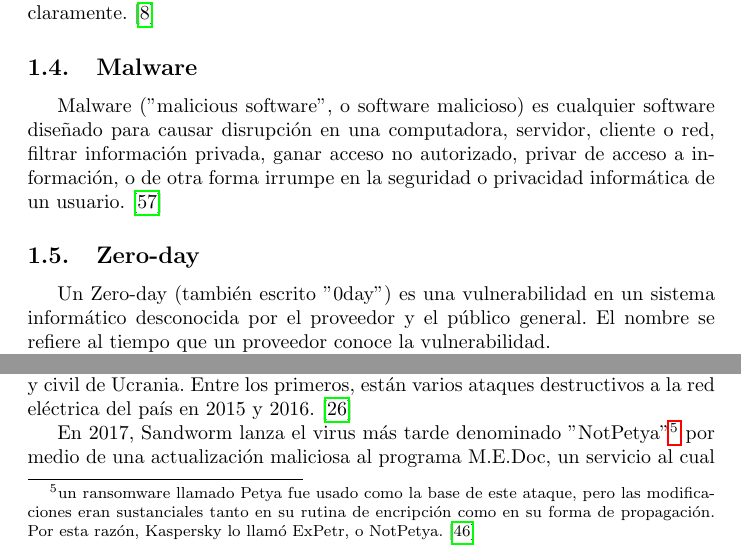
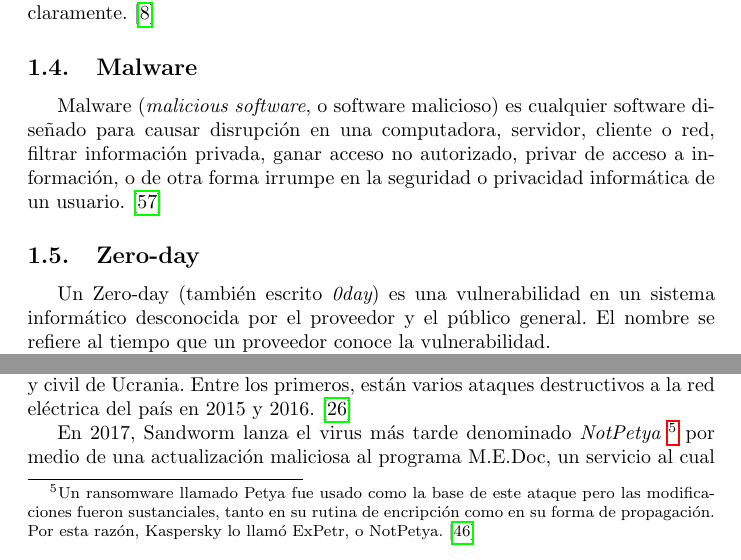
Before and after one commit to giodueck/investigacion-apt, a LaTeX paper (apt.tex): two parts of pages 2 and 12 of 25, joined at a grey line, cut so that both start at the same text. Compiled offline with pdfLaTeX.

Commit message:
Minor adjustments

```diff
--- a/apt.tex
+++ b/apt.tex
@@ -55,10 +55,10 @@ En la mayoría de los casos, el delito se comete con el fin de lucrar. Por lo ta
 Se hará esta distinción en el resto del documento: una acción es claramente un ciberdelito si busca lucrar o ataca a la sociedad civil sin objetivos militares, de lo contrario típicamente se puede hablar de una guerra o arma cibernética. Aun así, veremos más adelante que esta distinción no siempre se puede hacer claramente. \autocite{cybercrime-britannica}
 
 \subsection{Malware}
-Malware ("malicious software", o software malicioso) es cualquier software diseñado para causar disrupción en una computadora, servidor, cliente o red, filtrar información privada, ganar acceso no autorizado, privar de acceso a información, o de otra forma irrumpe en la seguridad o privacidad informática de un usuario. \autocite{tahir-malware}
+Malware ({\it malicious software}, o software malicioso) es cualquier software diseñado para causar disrupción en una computadora, servidor, cliente o red, filtrar información privada, ganar acceso no autorizado, privar de acceso a información, o de otra forma irrumpe en la seguridad o privacidad informática de un usuario. \autocite{tahir-malware}
 
 \subsection{Zero-day}
-Un Zero-day (también escrito "0day") es una vulnerabilidad en un sistema informático desconocida por el proveedor y el público general. El nombre se refiere al tiempo que un proveedor conoce la vulnerabilidad.
+Un Zero-day (también escrito {\it 0day}) es una vulnerabilidad en un sistema informático desconocida por el proveedor y el público general. El nombre se refiere al tiempo que un proveedor conoce la vulnerabilidad.
 
 Zero-days pueden ser explotados mientras no son conocidos por cualquier grupo para cualquier objetivo, incluyendo la infiltración de malware, spyware, o acceso indebido a información. Son mitigados mediante un parche por parte del proveedor, y una vez descubiertos empieza una carrera por el proveedor para lanzarlo. \autocite{symantec-zeroday}
 
@@ -237,7 +237,7 @@ Entre 2014 y 2022 ha regido un caos en el plano cibernético, el cual expertos c
     \label{fig:notpetya}
 \end{figure}
 
-En 2017, Sandworm lanza el virus más tarde denominado "NotPetya" \footnote{un ransomware llamado Petya fue usado como la base de este ataque, pero las modificaciones eran sustanciales tanto en su rutina de encripción como en su forma de propagación. Por esta razón, Kaspersky lo llamó ExPetr, o NotPetya. \autocite{kaspersky-notpetya}} por medio de una actualización maliciosa al programa M.E.Doc, un servicio al cual se habían infiltrado unos meses antes. M.E.Doc es un software para el manejo de impuestos en Ucrania, por lo que una infección a este programa resultaría en una infección a la nación entera. Para infectar a las demás computadoras, se empleó una versión modificada de \textsc{EternalBlue}, el mismo exploit usado en WannaCry, y el exploit \textsc{EternalRomance}, también del paquete filtrado por Shadow Brokers.
+En 2017, Sandworm lanza el virus más tarde denominado {\it NotPetya} \footnote{Un ransomware llamado Petya fue usado como la base de este ataque pero las modificaciones fueron sustanciales, tanto en su rutina de encripción como en su forma de propagación. Por esta razón, Kaspersky lo llamó ExPetr, o NotPetya. \autocite{kaspersky-notpetya}} por medio de una actualización maliciosa al programa M.E.Doc, un servicio al cual se habían infiltrado unos meses antes. M.E.Doc es un software para el manejo de impuestos en Ucrania, por lo que una infección a este programa resultaría en una infección a la nación entera. Para infectar a las demás computadoras, se empleó una versión modificada de \textsc{EternalBlue}, el mismo exploit usado en WannaCry, y el exploit \textsc{EternalRomance}, también del paquete filtrado por Shadow Brokers.
 
 En realidad, NotPetya no era realmente un ransomware, ya que los autores no proveían los datos necesarios para generar una clave de decodificación. Esto significa que en realidad era un {\it wiper}, con el objetivo de destruir datos y sistemas informáticos a escala masiva, tanto en empresas como instituciones públicas.
 
```
Also changed, not shown: apt.pdf, apt.tex (8 more changed lines).
